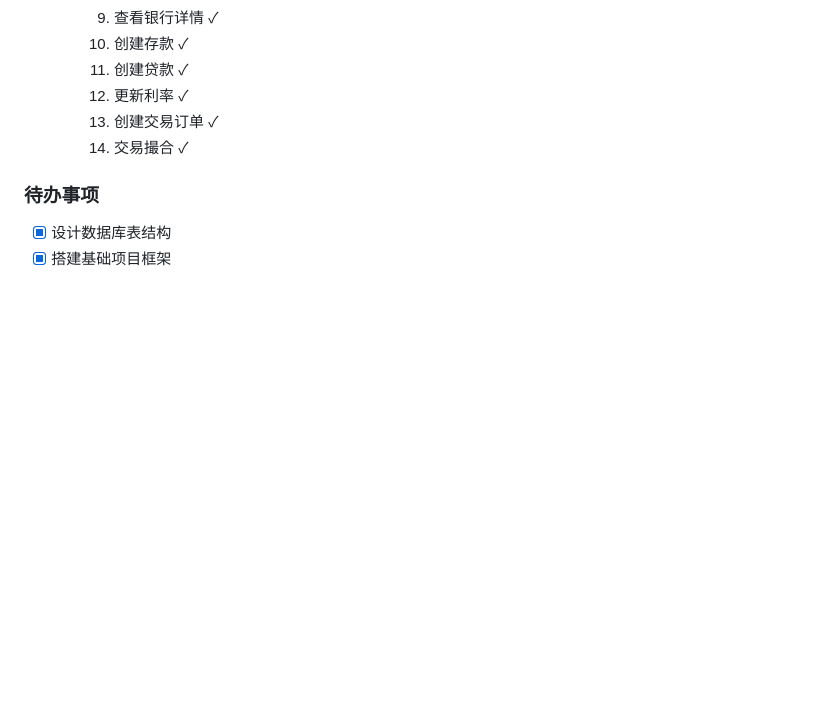
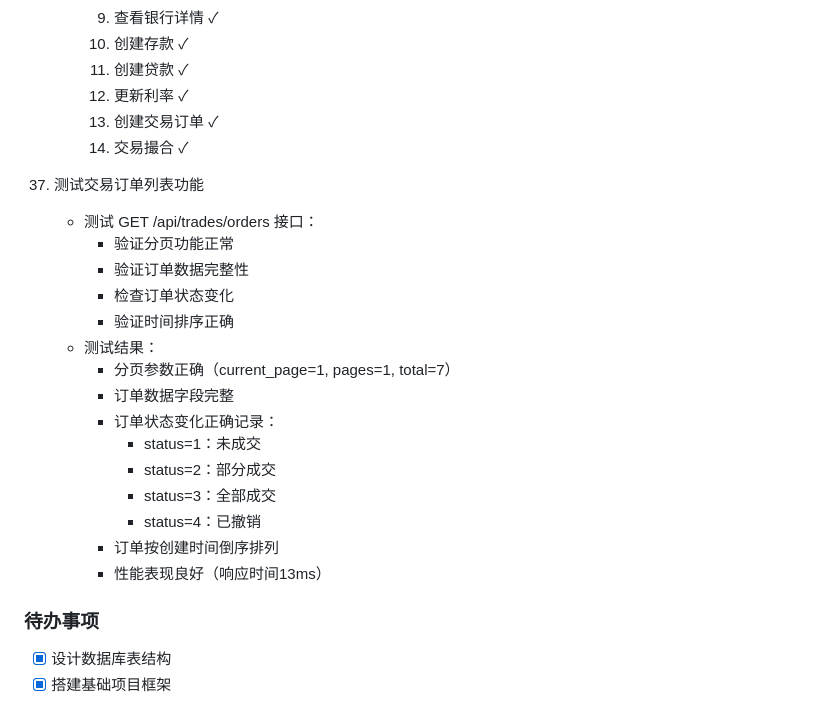
Before and after one commit to aiwanba/cs.aiwanba.net, a Markdown page: doc/操作记录.md, the part around one of its changes. GitHub-like rendering; blank space fills up the shorter version.

Commit message:
37. 测试交易订单列表功能

```diff
--- a/doc/操作记录.md
+++ b/doc/操作记录.md
@@ -547,6 +547,23 @@
       13. 创建交易订单 ✓
       14. 交易撮合 ✓
 
+37. 测试交易订单列表功能
+    - 测试 GET /api/trades/orders 接口：
+      * 验证分页功能正常
+      * 验证订单数据完整性
+      * 检查订单状态变化
+      * 验证时间排序正确
+    - 测试结果：
+      * 分页参数正确（current_page=1, pages=1, total=7）
+      * 订单数据字段完整
+      * 订单状态变化正确记录：
+        - status=1：未成交
+        - status=2：部分成交
+        - status=3：全部成交
+        - status=4：已撤销
+      * 订单按创建时间倒序排列
+      * 性能表现良好（响应时间13ms）
+
 ### 待办事项
 - [x] 设计数据库表结构
 - [x] 搭建基础项目框架
```
Also changed, not shown: other parts of doc/操作记录.md (+2 -2 lines).
